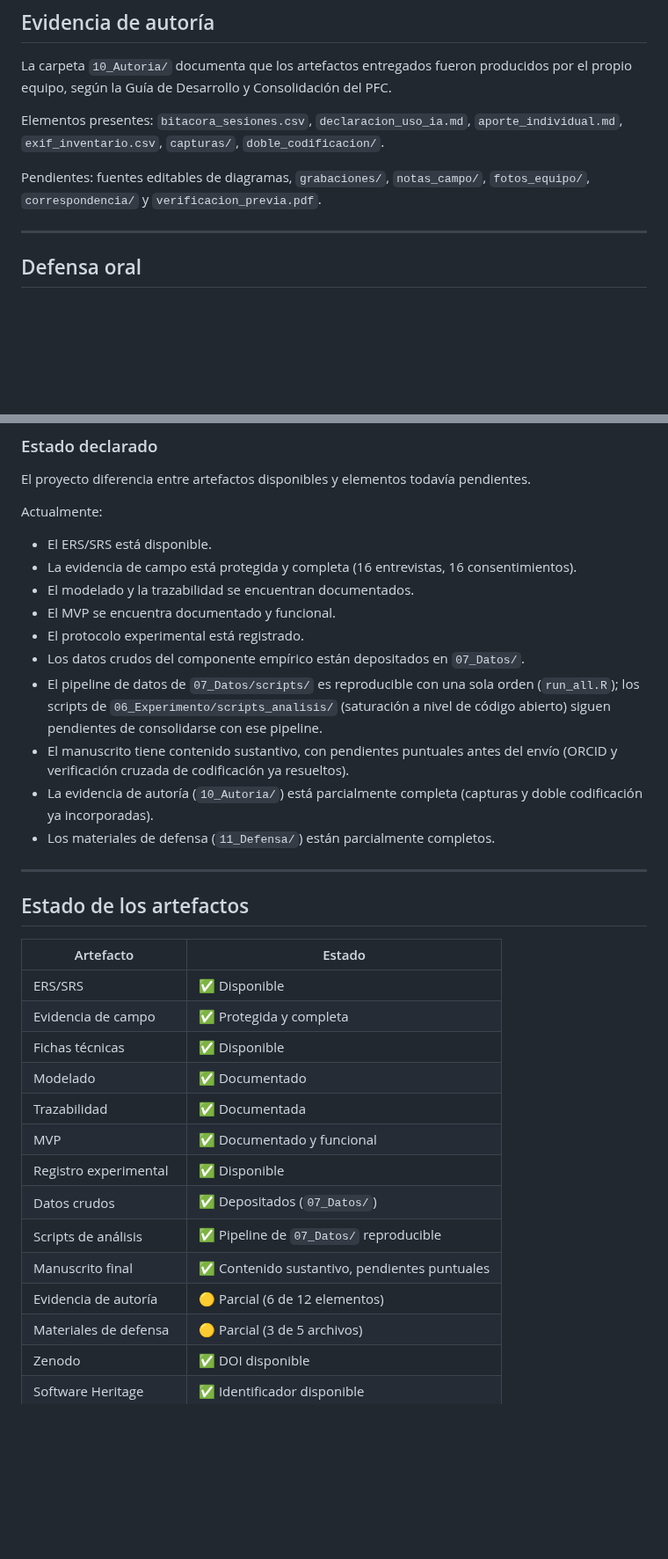
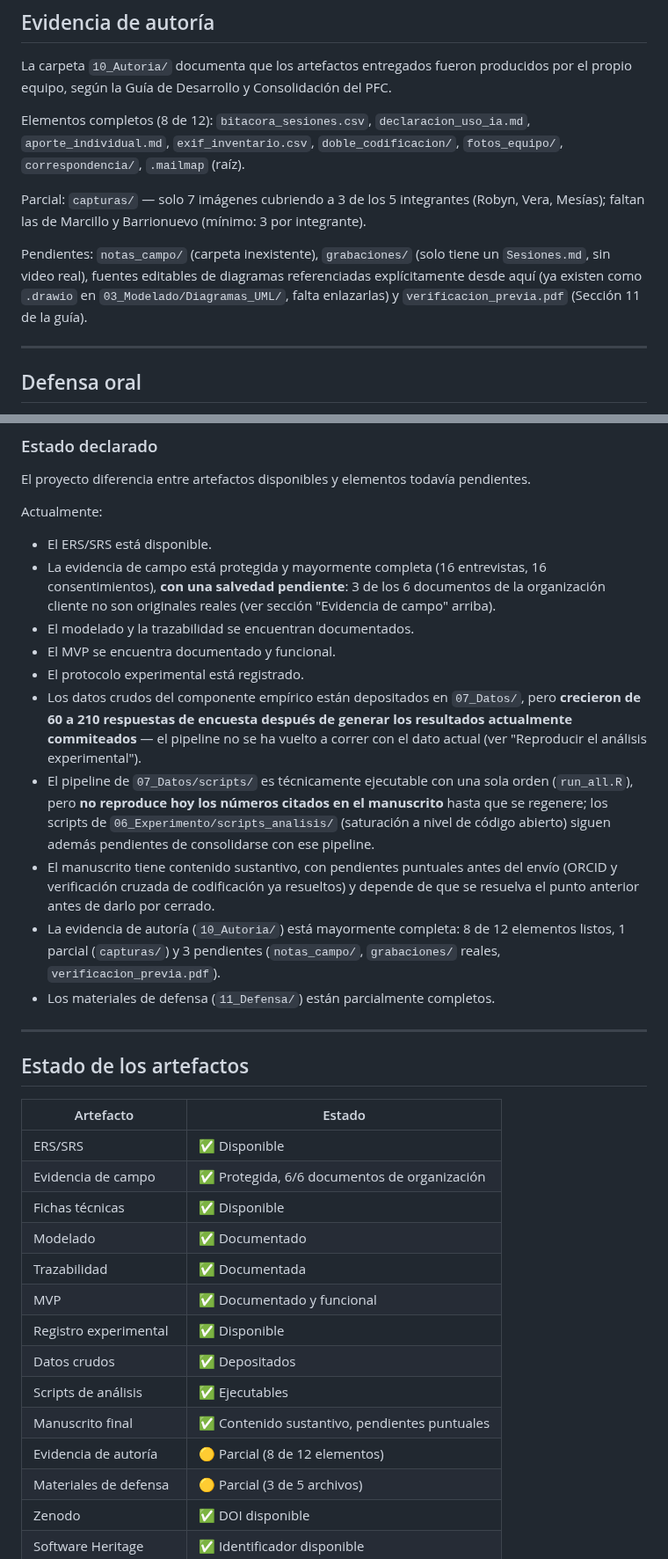
Before and after one commit to ramaguas-ship-it/SGCV-IA, a Markdown page: README.md, 2 parts joined by grey strips. Shown at 88% size. Rendered like a GitHub page; blank space fills up the shorter version.

```diff
--- a/README.md
+++ b/README.md
@@ -409,9 +421,11 @@ Detalle completo del estado por archivo en `09_Publicacion/README.md`.
 
 La carpeta `10_Autoria/` documenta que los artefactos entregados fueron producidos por el propio equipo, según la Guía de Desarrollo y Consolidación del PFC.
 
-Elementos presentes: `bitacora_sesiones.csv`, `declaracion_uso_ia.md`, `aporte_individual.md`, `exif_inventario.csv`, `capturas/`, `doble_codificacion/`.
+Elementos completos (8 de 12): `bitacora_sesiones.csv`, `declaracion_uso_ia.md`, `aporte_individual.md`, `exif_inventario.csv`, `doble_codificacion/`, `fotos_equipo/`, `correspondencia/`, `.mailmap` (raíz).
 
-Pendientes: fuentes editables de diagramas, `grabaciones/`, `notas_campo/`, `fotos_equipo/`, `correspondencia/` y `verificacion_previa.pdf`.
+Parcial: `capturas/` — solo 7 imágenes cubriendo a 3 de los 5 integrantes (Robyn, Vera, Mesías); faltan las de Marcillo y Barrionuevo (mínimo: 3 por integrante).
+
+Pendientes: `notas_campo/` (carpeta inexistente), `grabaciones/` (solo tiene un `Sesiones.md`, sin video real), fuentes editables de diagramas referenciadas explícitamente desde aquí (ya existen como `.drawio` en `03_Modelado/Diagramas_UML/`, falta enlazarlas) y `verificacion_previa.pdf` (Sección 11 de la guía).
 
 ---
 
@@ -499,14 +513,14 @@ El proyecto diferencia entre artefactos disponibles y elementos todavía pendien
 Actualmente:
 
 * El ERS/SRS está disponible.
-* La evidencia de campo está protegida y completa (16 entrevistas, 16 consentimientos).
+* La evidencia de campo está protegida y mayormente completa (16 entrevistas, 16 consentimientos), **con una salvedad pendiente**: 3 de los 6 documentos de la organización cliente no son originales reales (ver sección "Evidencia de campo" arriba).
 * El modelado y la trazabilidad se encuentran documentados.
 * El MVP se encuentra documentado y funcional.
 * El protocolo experimental está registrado.
-* Los datos crudos del componente empírico están depositados en `07_Datos/`.
-* El pipeline de datos de `07_Datos/scripts/` es reproducible con una sola orden (`run_all.R`); los scripts de `06_Experimento/scripts_analisis/` (saturación a nivel de código abierto) siguen pendientes de consolidarse con ese pipeline.
-* El manuscrito tiene contenido sustantivo, con pendientes puntuales antes del envío (ORCID y verificación cruzada de codificación ya resueltos).
-* La evidencia de autoría (`10_Autoria/`) está parcialmente completa (capturas y doble codificación ya incorporadas).
+* Los datos crudos del componente empírico están depositados en `07_Datos/`, pero **crecieron de 60 a 210 respuestas de encuesta después de generar los resultados actualmente commiteados** — el pipeline no se ha vuelto a correr con el dato actual (ver "Reproducir el análisis experimental").
+* El pipeline de `07_Datos/scripts/` es técnicamente ejecutable con una sola orden (`run_all.R`), pero **no reproduce hoy los números citados en el manuscrito** hasta que se regenere; los scripts de `06_Experimento/scripts_analisis/` (saturación a nivel de código abierto) siguen además pendientes de consolidarse con ese pipeline.
+* El manuscrito tiene contenido sustantivo, con pendientes puntuales antes del envío (ORCID y verificación cruzada de codificación ya resueltos) y depende de que se resuelva el punto anterior antes de darlo por cerrado.
+* La evidencia de autoría (`10_Autoria/`) está mayormente completa: 8 de 12 elementos listos, 1 parcial (`capturas/`) y 3 pendientes (`notas_campo/`, `grabaciones/` reales, `verificacion_previa.pdf`).
 * Los materiales de defensa (`11_Defensa/`) están parcialmente completos.
 
 ---
@@ -516,16 +530,16 @@ Actualmente:
 | Artefacto             | Estado                     |
 | ---------------------- | --------------------------- |
 | ERS/SRS               | ✅ Disponible               |
-| Evidencia de campo    | ✅ Protegida y completa     |
+| Evidencia de campo    | ✅ Protegida, 6/6 documentos de organización |
 | Fichas técnicas       | ✅ Disponible               |
 | Modelado              | ✅ Documentado              |
 | Trazabilidad          | ✅ Documentada              |
 | MVP                   | ✅ Documentado y funcional  |
 | Registro experimental | ✅ Disponible               |
-| Datos crudos          | ✅ Depositados (`07_Datos/`)|
-| Scripts de análisis   | ✅ Pipeline de `07_Datos/` reproducible |
+| Datos crudos          | ✅ Depositados |
+| Scripts de análisis   | ✅ Ejecutables |
 | Manuscrito final      |  ✅ Contenido sustantivo, pendientes puntuales |
-| Evidencia de autoría  | 🟡 Parcial (6 de 12 elementos) |
+| Evidencia de autoría  | 🟡 Parcial (8 de 12 elementos) |
 | Materiales de defensa | 🟡 Parcial (3 de 5 archivos) |
 | Zenodo                | ✅ DOI disponible           |
 | Software Heritage     | ✅ Identificador disponible |
```
Also changed, not shown: other parts of README.md (+19 -3 lines).
